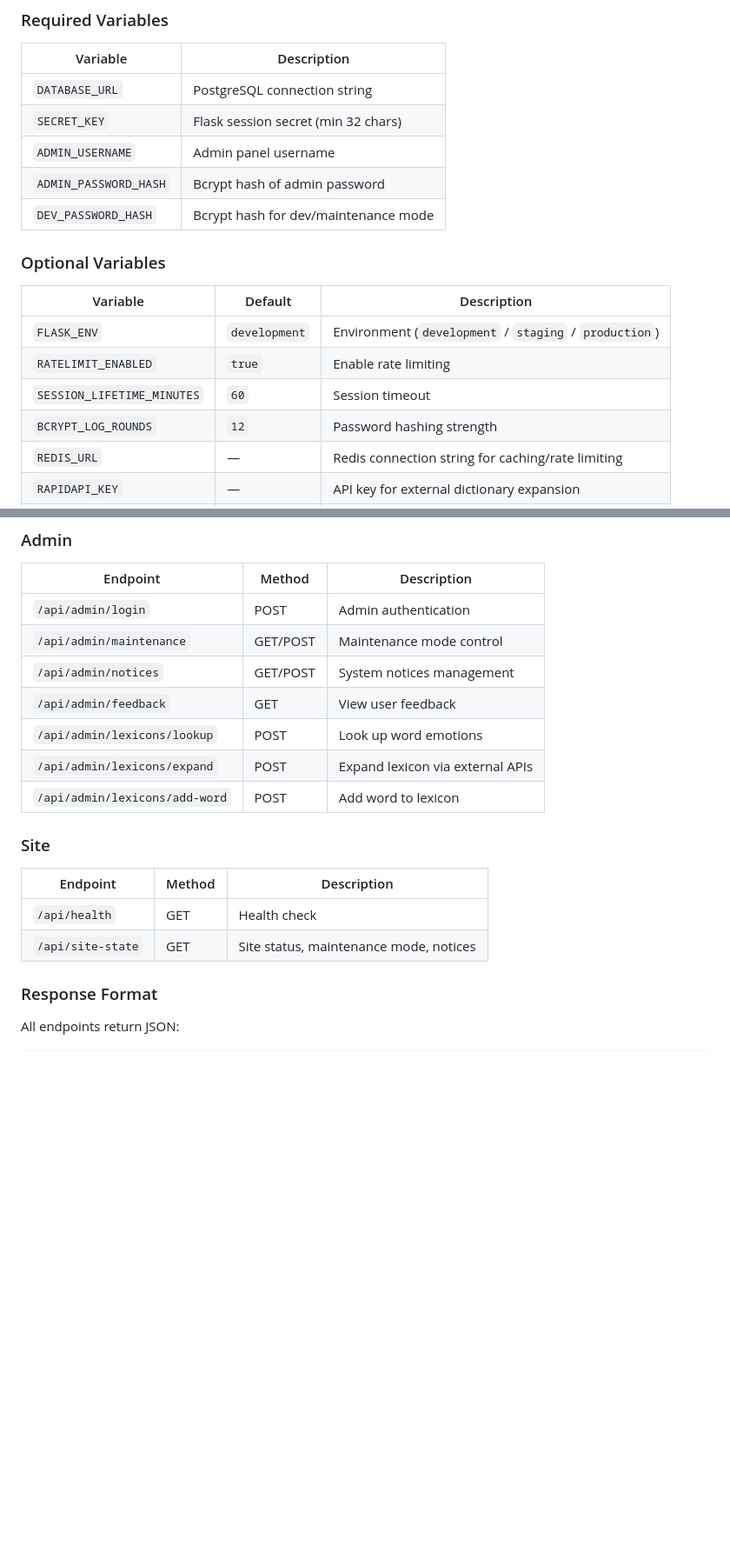
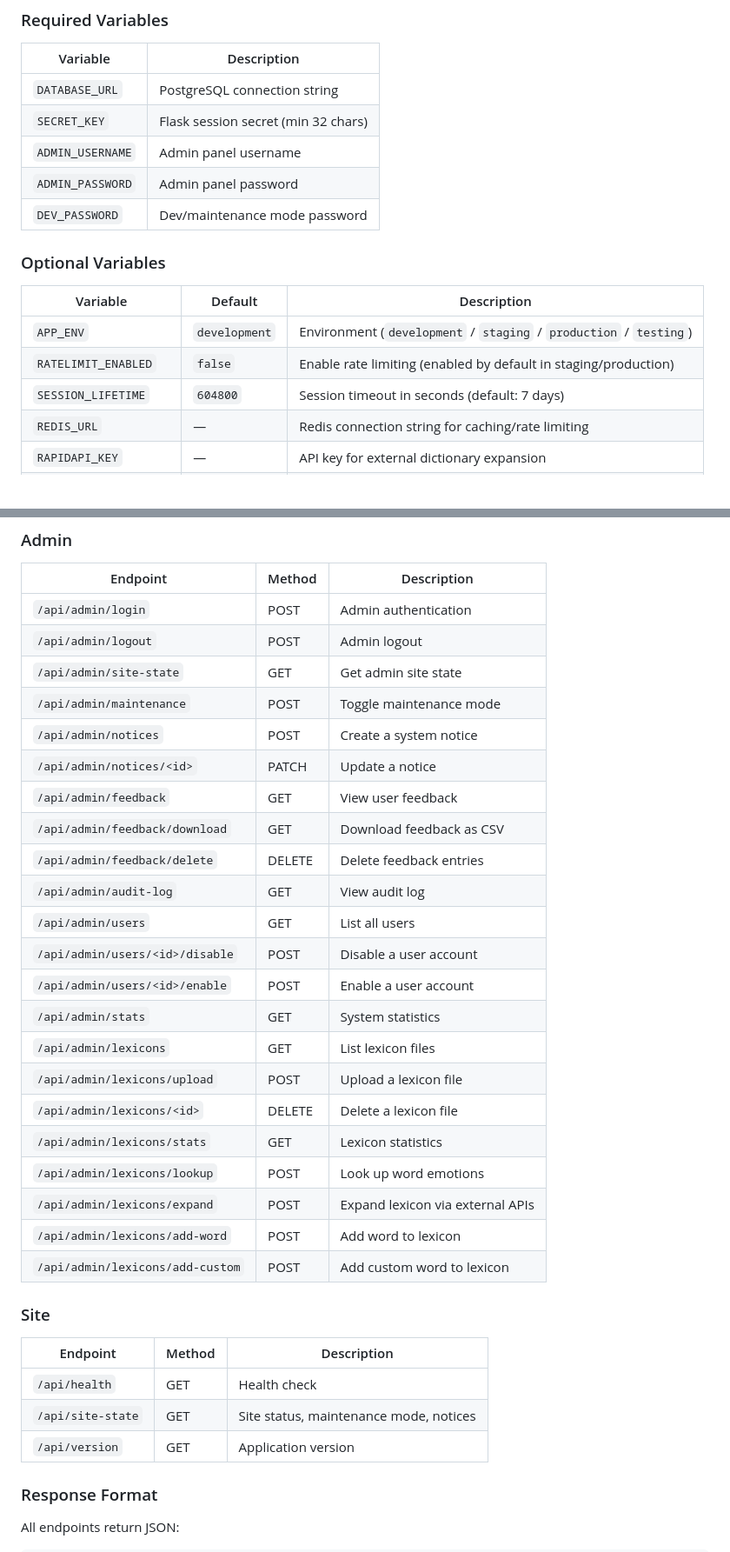
Before and after one commit to SRAS2024/In-Tuned, a Markdown page: README.md, 2 parts joined by grey strips. Shown at 87% size. Rendered like a GitHub page; blank space fills up the shorter version.

```diff
--- a/README.md
+++ b/README.md
@@ -167,17 +167,16 @@ All configuration is managed through environment variables. See `.env.example` f
 | `DATABASE_URL` | PostgreSQL connection string |
 | `SECRET_KEY` | Flask session secret (min 32 chars) |
 | `ADMIN_USERNAME` | Admin panel username |
-| `ADMIN_PASSWORD_HASH` | Bcrypt hash of admin password |
-| `DEV_PASSWORD_HASH` | Bcrypt hash for dev/maintenance mode |
+| `ADMIN_PASSWORD` | Admin panel password |
+| `DEV_PASSWORD` | Dev/maintenance mode password |
 
 ### Optional Variables
 
 | Variable | Default | Description |
 |----------|---------|-------------|
-| `FLASK_ENV` | `development` | Environment (`development` / `staging` / `production`) |
-| `RATELIMIT_ENABLED` | `true` | Enable rate limiting |
-| `SESSION_LIFETIME_MINUTES` | `60` | Session timeout |
-| `BCRYPT_LOG_ROUNDS` | `12` | Password hashing strength |
+| `APP_ENV` | `development` | Environment (`development` / `staging` / `production` / `testing`) |
+| `RATELIMIT_ENABLED` | `false` | Enable rate limiting (enabled by default in staging/production) |
+| `SESSION_LIFETIME` | `604800` | Session timeout in seconds (default: 7 days) |
 | `REDIS_URL` | — | Redis connection string for caching/rate limiting |
 | `RAPIDAPI_KEY` | — | API key for external dictionary expansion |
 | `SENTRY_DSN` | — | Sentry error tracking DSN |
@@ -295,12 +339,27 @@ In-Tuned/
 | Endpoint | Method | Description |
 |----------|--------|-------------|
 | `/api/admin/login` | POST | Admin authentication |
-| `/api/admin/maintenance` | GET/POST | Maintenance mode control |
-| `/api/admin/notices` | GET/POST | System notices management |
+| `/api/admin/logout` | POST | Admin logout |
+| `/api/admin/site-state` | GET | Get admin site state |
+| `/api/admin/maintenance` | POST | Toggle maintenance mode |
+| `/api/admin/notices` | POST | Create a system notice |
+| `/api/admin/notices/<id>` | PATCH | Update a notice |
 | `/api/admin/feedback` | GET | View user feedback |
+| `/api/admin/feedback/download` | GET | Download feedback as CSV |
+| `/api/admin/feedback/delete` | DELETE | Delete feedback entries |
+| `/api/admin/audit-log` | GET | View audit log |
+| `/api/admin/users` | GET | List all users |
+| `/api/admin/users/<id>/disable` | POST | Disable a user account |
+| `/api/admin/users/<id>/enable` | POST | Enable a user account |
+| `/api/admin/stats` | GET | System statistics |
+| `/api/admin/lexicons` | GET | List lexicon files |
+| `/api/admin/lexicons/upload` | POST | Upload a lexicon file |
+| `/api/admin/lexicons/<id>` | DELETE | Delete a lexicon file |
+| `/api/admin/lexicons/stats` | GET | Lexicon statistics |
 | `/api/admin/lexicons/lookup` | POST | Look up word emotions |
 | `/api/admin/lexicons/expand` | POST | Expand lexicon via external APIs |
 | `/api/admin/lexicons/add-word` | POST | Add word to lexicon |
+| `/api/admin/lexicons/add-custom` | POST | Add custom word to lexicon |
 
 ### Site
 
@@ -308,6 +367,7 @@ In-Tuned/
 |----------|--------|-------------|
 | `/api/health` | GET | Health check |
 | `/api/site-state` | GET | Site status, maintenance mode, notices |
+| `/api/version` | GET | Application version |
 
 ### Response Format
 
```
Also changed, not shown: other parts of README.md (+48 -3 lines).
